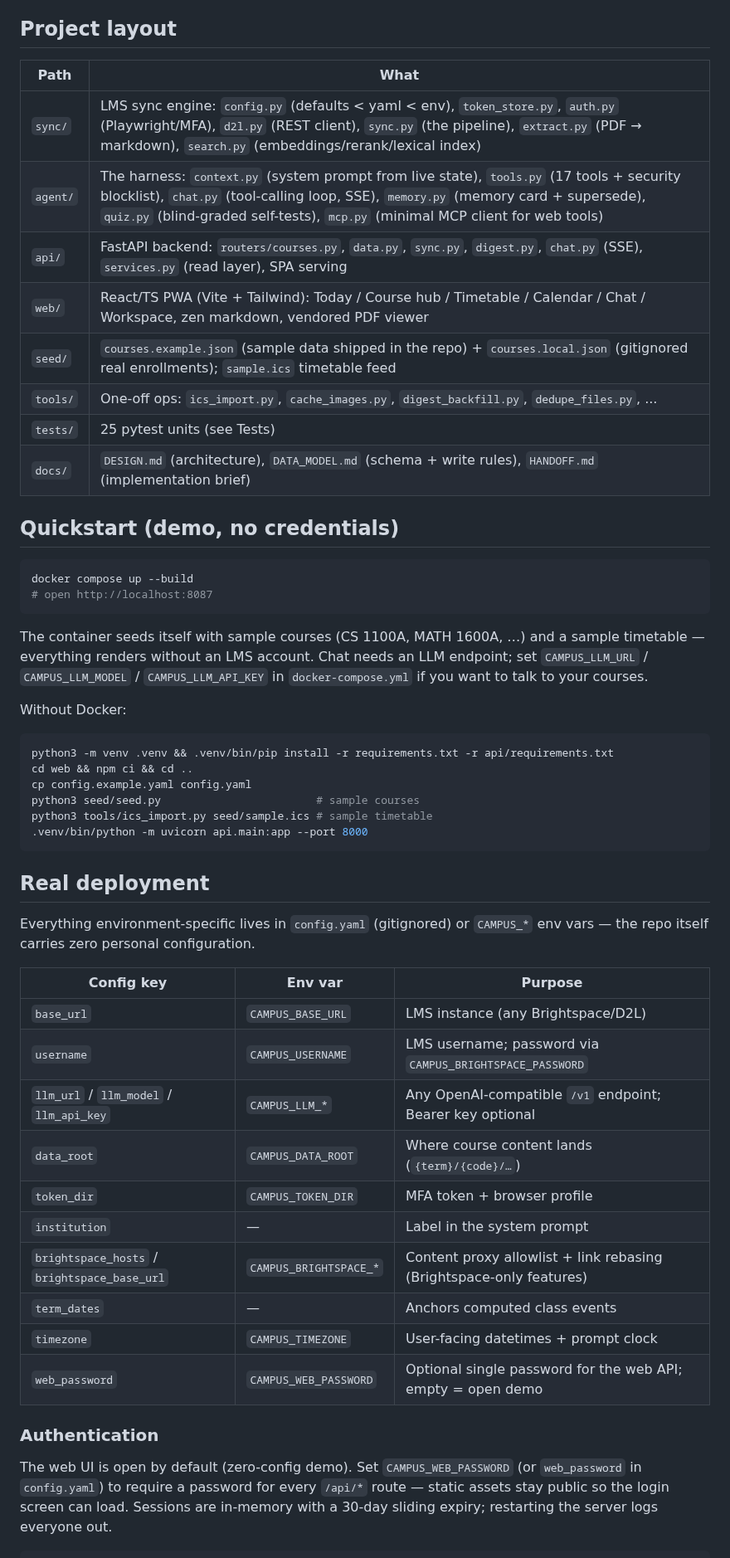
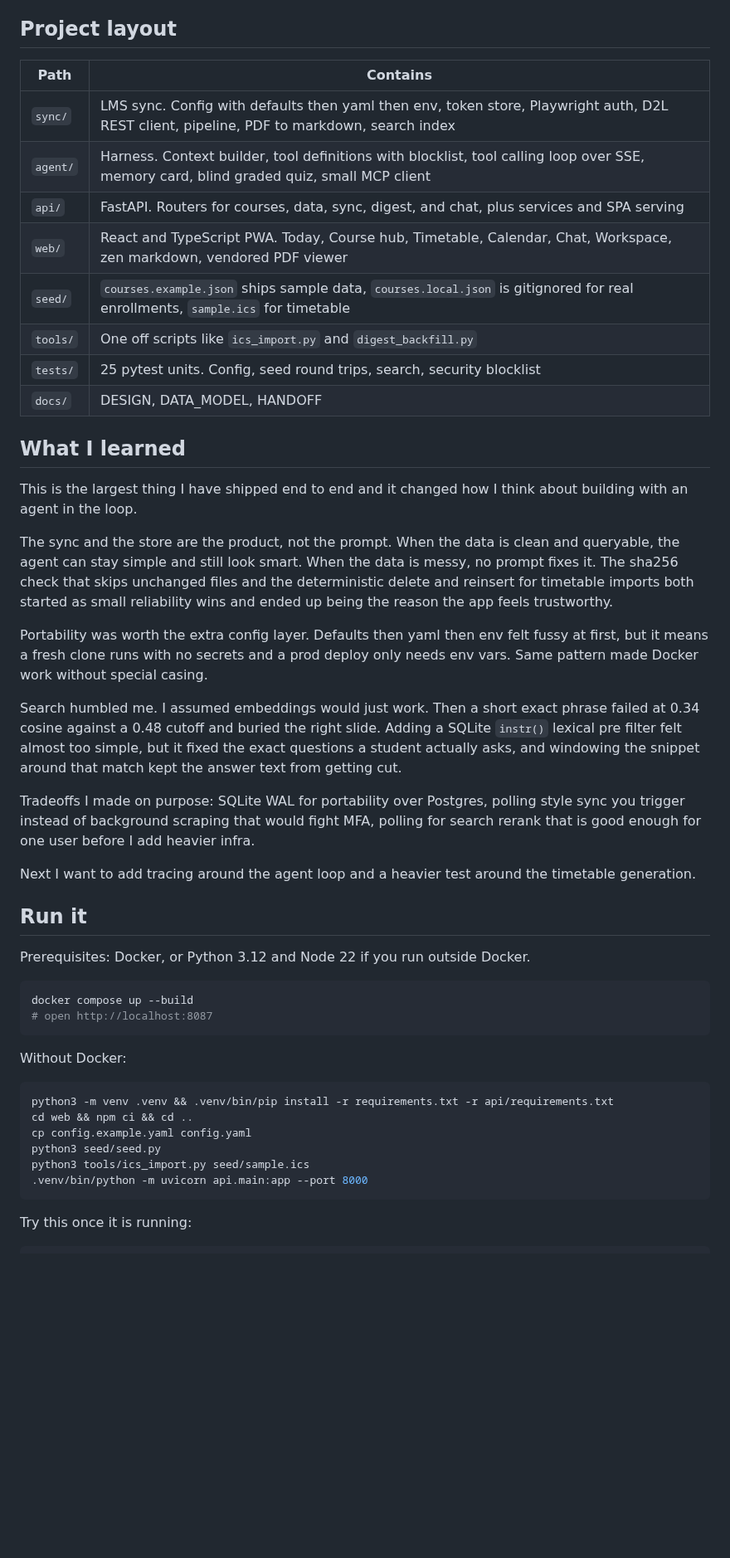
Before and after one commit to HasNate618/Campus, a Markdown page: README.md, the part around one of its changes. Shown at 83% size. Drawn GitHub-style; blank space fills up the shorter version.

````diff
--- a/README.md
+++ b/README.md
@@ -82,28 +51,39 @@ Three decisions shape everything:
 
 ## Project layout
 
-| Path | What |
-| ------ | ------ |
-| `sync/` | LMS sync engine: `config.py` (defaults < yaml < env), `token_store.py`, `auth.py` (Playwright/MFA), `d2l.py` (REST client), `sync.py` (the pipeline), `extract.py` (PDF → markdown), `search.py` (embeddings/rerank/lexical index) |
-| `agent/` | The harness: `context.py` (system prompt from live state), `tools.py` (17 tools + security blocklist), `chat.py` (tool-calling loop, SSE), `memory.py` (memory card + supersede), `quiz.py` (blind-graded self-tests), `mcp.py` (minimal MCP client for web tools) |
-| `api/` | FastAPI backend: `routers/courses.py`, `data.py`, `sync.py`, `digest.py`, `chat.py` (SSE), `services.py` (read layer), SPA serving |
-| `web/` | React/TS PWA (Vite + Tailwind): Today / Course hub / Timetable / Calendar / Chat / Workspace, zen markdown, vendored PDF viewer |
-| `seed/` | `courses.example.json` (sample data shipped in the repo) + `courses.local.json` (gitignored real enrollments); `sample.ics` timetable feed |
-| `tools/` | One-off ops: `ics_import.py`, `cache_images.py`, `digest_backfill.py`, `dedupe_files.py`, ... |
-| `tests/` | 25 pytest units (see Tests) |
-| `docs/` | `DESIGN.md` (architecture), `DATA_MODEL.md` (schema + write rules), `HANDOFF.md` (implementation brief) |
+| Path | Contains |
+| --- | --- |
+| `sync/` | LMS sync. Config with defaults then yaml then env, token store, Playwright auth, D2L REST client, pipeline, PDF to markdown, search index |
+| `agent/` | Harness. Context builder, tool definitions with blocklist, tool calling loop over SSE, memory card, blind graded quiz, small MCP client |
+| `api/` | FastAPI. Routers for courses, data, sync, digest, and chat, plus services and SPA serving |
+| `web/` | React and TypeScript PWA. Today, Course hub, Timetable, Calendar, Chat, Workspace, zen markdown, vendored PDF viewer |
+| `seed/` | `courses.example.json` ships sample data, `courses.local.json` is gitignored for real enrollments, `sample.ics` for timetable |
+| `tools/` | One off scripts like `ics_import.py` and `digest_backfill.py` |
+| `tests/` | 25 pytest units. Config, seed round trips, search, security blocklist |
+| `docs/` | DESIGN, DATA_MODEL, HANDOFF |
 
-## Quickstart (demo, no credentials)
+## What I learned
+
+This is the largest thing I have shipped end to end and it changed how I think about building with an agent in the loop.
+
+The sync and the store are the product, not the prompt. When the data is clean and queryable, the agent can stay simple and still look smart. When the data is messy, no prompt fixes it. The sha256 check that skips unchanged files and the deterministic delete and reinsert for timetable imports both started as small reliability wins and ended up being the reason the app feels trustworthy.
+
+Portability was worth the extra config layer. Defaults then yaml then env felt fussy at first, but it means a fresh clone runs with no secrets and a prod deploy only needs env vars. Same pattern made Docker work without special casing.
+
+Search humbled me. I assumed embeddings would just work. Then a short exact phrase failed at 0.34 cosine against a 0.48 cutoff and buried the right slide. Adding a SQLite `instr()` lexical pre filter felt almost too simple, but it fixed the exact questions a student actually asks, and windowing the snippet around that match kept the answer text from getting cut.
+
+Tradeoffs I made on purpose: SQLite WAL for portability over Postgres, polling style sync you trigger instead of background scraping that would fight MFA, polling for search rerank that is good enough for one user before I add heavier infra.
+
+Next I want to add tracing around the agent loop and a heavier test around the timetable generation.
+
+## Run it
+
+Prerequisites: Docker, or Python 3.12 and Node 22 if you run outside Docker.
 
 ```bash
 docker compose up --build
 # open http://localhost:8087
 ```
-
-The container seeds itself with sample courses (CS 1100A, MATH 1600A, …) and
-a sample timetable — everything renders without an LMS account. Chat needs
-an LLM endpoint; set `CAMPUS_LLM_URL` / `CAMPUS_LLM_MODEL` / `CAMPUS_LLM_API_KEY`
-in `docker-compose.yml` if you want to talk to your courses.
 
 Without Docker:
 
@@ -111,35 +91,11 @@ Without Docker:
 python3 -m venv .venv && .venv/bin/pip install -r requirements.txt -r api/requirements.txt
 cd web && npm ci && cd ..
 cp config.example.yaml config.yaml
-python3 seed/seed.py                        # sample courses
-python3 tools/ics_import.py seed/sample.ics # sample timetable
+python3 seed/seed.py
+python3 tools/ics_import.py seed/sample.ics
 .venv/bin/python -m uvicorn api.main:app --port 8000
 ```
 
-## Real deployment
-
-Everything environment-specific lives in `config.yaml` (gitignored) or
-`CAMPUS_*` env vars — the repo itself carries zero personal configuration.
-
-| Config key | Env var | Purpose |
-| ----------- | --------- | --------- |
-| `base_url` | `CAMPUS_BASE_URL` | LMS instance (any Brightspace/D2L) |
-| `username` | `CAMPUS_USERNAME` | LMS username; password via `CAMPUS_BRIGHTSPACE_PASSWORD` |
-| `llm_url` / `llm_model` / `llm_api_key` | `CAMPUS_LLM_*` | Any OpenAI-compatible `/v1` endpoint; Bearer key optional |
-| `data_root` | `CAMPUS_DATA_ROOT` | Where course content lands (`{term}/{code}/…`) |
-| `token_dir` | `CAMPUS_TOKEN_DIR` | MFA token + browser profile |
-| `institution` | — | Label in the system prompt |
-| `brightspace_hosts` / `brightspace_base_url` | `CAMPUS_BRIGHTSPACE_*` | Content proxy allowlist + link rebasing (Brightspace-only features) |
-| `term_dates` | — | Anchors computed class events |
-| `timezone` | `CAMPUS_TIMEZONE` | User-facing datetimes + prompt clock |
-| `web_password` | `CAMPUS_WEB_PASSWORD` | Optional single password for the web API; empty = open demo |
-
-### Authentication
-
-The web UI is open by default (zero-config demo). Set `CAMPUS_WEB_PASSWORD`
-(or `web_password` in `config.yaml`) to require a password for every `/api/*`
-route — static assets stay public so the login screen can load. Sessions are
-in-memory with a 30-day sliding expiry; restarting the server logs everyone
-out.
+Try this once it is running:
 
 ```bash
````
Also changed, not shown: other parts of README.md (+67 -101 lines), docs/images/chat-citation.png (added), docs/images/course-hub.png (added), docs/images/today.png (added).
